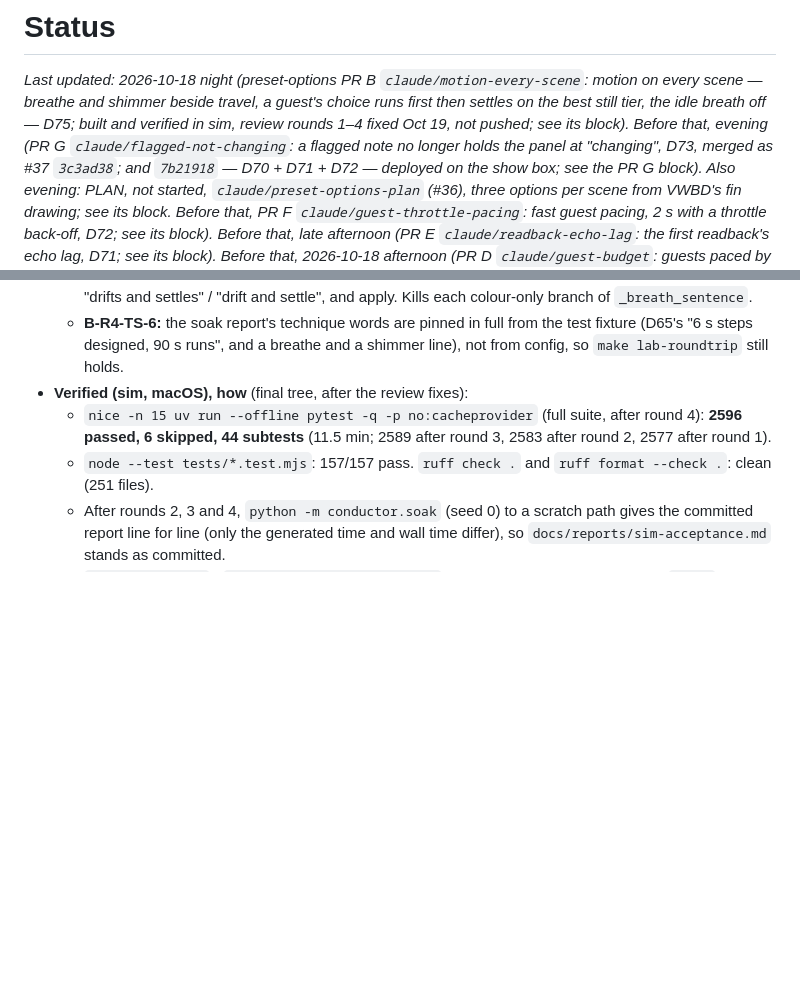
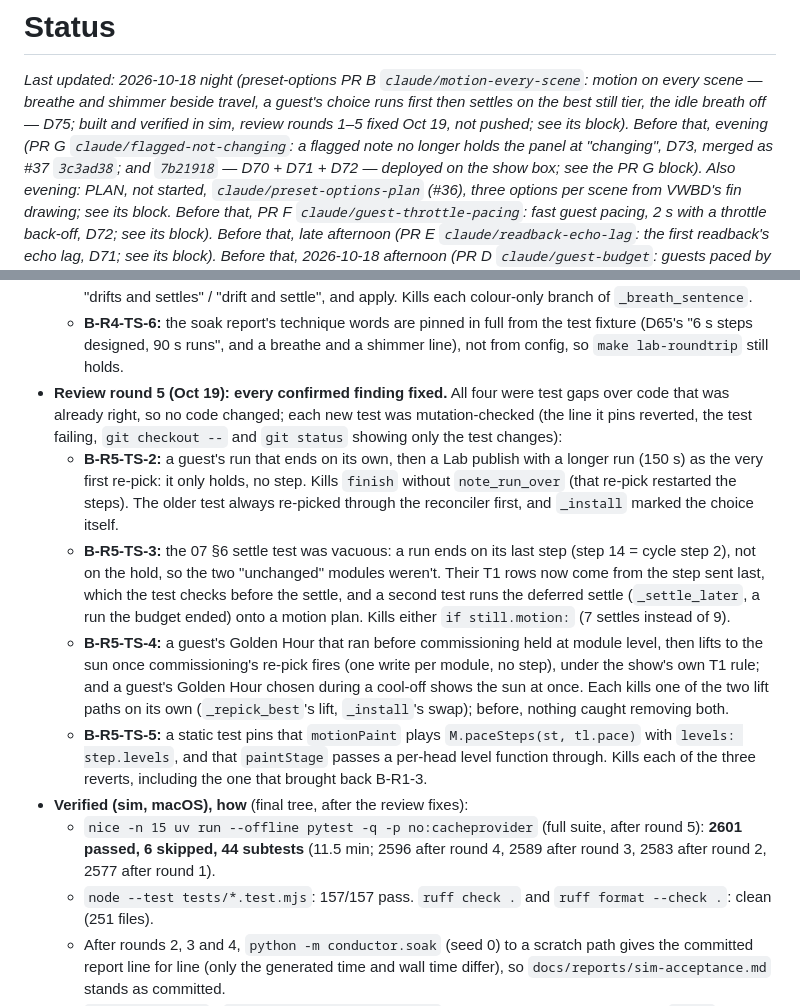
Before and after one commit to basenet120/color-canopy-control, a Markdown page: docs/STATUS.md, 2 parts joined by grey strips. GitHub-like rendering; blank space fills up the shorter version.

Commit message:
STATUS: review round 5 (B-R5-TS-2, TS-3, TS-4, TS-5): test gaps closed, no code changed; 2601 passed
Co-Authored-By: Claude Opus 5.5 <noreply@anthropic.com>

```diff
--- a/docs/STATUS.md
+++ b/docs/STATUS.md
@@ -2,7 +2,7 @@
 
 _Last updated: 2026-10-18 night (preset-options PR B `claude/motion-every-scene`: motion on every scene — breathe and
 shimmer beside travel, a guest's choice runs first then settles on the best still tier, the idle breath off — D75;
-built and verified in sim, review rounds 1–4 fixed Oct 19, not pushed; see its block). Before that, evening (PR G `claude/flagged-not-changing`: a
+built and verified in sim, review rounds 1–5 fixed Oct 19, not pushed; see its block). Before that, evening (PR G `claude/flagged-not-changing`: a
 flagged note no longer holds the panel at "changing", D73, merged as #37 `3c3ad38`; and `7b21918` — D70 + D71 + D72 — deployed on the show box; see the PR G block). Also evening: PLAN, not started, `claude/preset-options-plan` (#36), three options per scene from VWBD's fin drawing; see its block. Before that, PR F
 `claude/guest-throttle-pacing`: fast guest pacing, 2 s with a throttle back-off, D72; see its block). Before that, late afternoon (PR E `claude/readback-echo-lag`: the first readback's echo
 lag, D71; see its block). Before that, 2026-10-18 afternoon (PR D `claude/guest-budget`: guests paced by the write budget, D70; before that
@@ -108,9 +108,27 @@ exports made before D77 lands propose a reserved D-number; renumber by hand.
     "drifts and settles" / "drift and settle", and apply. Kills each colour-only branch of `_breath_sentence`.
   - **B-R4-TS-6:** the soak report's technique words are pinned in full from the test fixture (D65's "6 s steps
     designed, 90 s runs", and a breathe and a shimmer line), not from config, so `make lab-roundtrip` still holds.
+- **Review round 5 (Oct 19): every confirmed finding fixed.** All four were test gaps over code that was already
+  right, so no code changed; each new test was mutation-checked (the line it pins reverted, the test failing,
+  `git checkout --` and `git status` showing only the test changes):
+  - **B-R5-TS-2:** a guest's run that ends on its own, then a Lab publish with a longer run (150 s) as the very first
+    re-pick: it only holds, no step. Kills `finish` without `note_run_over` (that re-pick restarted the steps). The
+    older test always re-picked through the reconciler first, and `_install` marked the choice itself.
+  - **B-R5-TS-3:** the 07 §6 settle test was vacuous: a run ends on its last step (step 14 = cycle step 2), not on
+    the hold, so the two "unchanged" modules weren't. Their T1 rows now come from the step sent last, which the test
+    checks before the settle, and a second test runs the deferred settle (`_settle_later`, a run the budget ended)
+    onto a motion plan. Kills either `if still.motion:` (7 settles instead of 9).
+  - **B-R5-TS-4:** a guest's Golden Hour that ran before commissioning held at module level, then lifts to the sun
+    once commissioning's re-pick fires (one write per module, no step), under the show's own T1 rule; and a guest's
+    Golden Hour chosen during a cool-off shows the sun at once. Each kills one of the two lift paths on its own
+    (`_repick_best`'s lift, `_install`'s swap); before, nothing caught removing both.
+  - **B-R5-TS-5:** a static test pins that `motionPaint` plays `M.paceSteps(st, tl.pace)` with `levels:
+    step.levels`, and that `paintStage` passes a per-head level function through. Kills each of the three reverts,
+    including the one that brought back B-R1-3.
 - **Verified (sim, macOS), how** (final tree, after the review fixes):
-  - `nice -n 15 uv run --offline pytest -q -p no:cacheprovider` (full suite, after round 4): **2596 passed, 6
-    skipped, 44 subtests** (11.5 min; 2589 after round 3, 2583 after round 2, 2577 after round 1).
+  - `nice -n 15 uv run --offline pytest -q -p no:cacheprovider` (full suite, after round 5): **2601 passed, 6
+    skipped, 44 subtests** (11.5 min; 2596 after round 4, 2589 after round 3, 2583 after round 2, 2577 after
+    round 1).
   - `node --test tests/*.test.mjs`: 157/157 pass. `ruff check .` and `ruff format --check .`: clean (251 files).
   - After rounds 2, 3 and 4, `python -m conductor.soak` (seed 0) to a scratch path gives the
     committed report line for line (only the generated time and wall time differ), so
```
